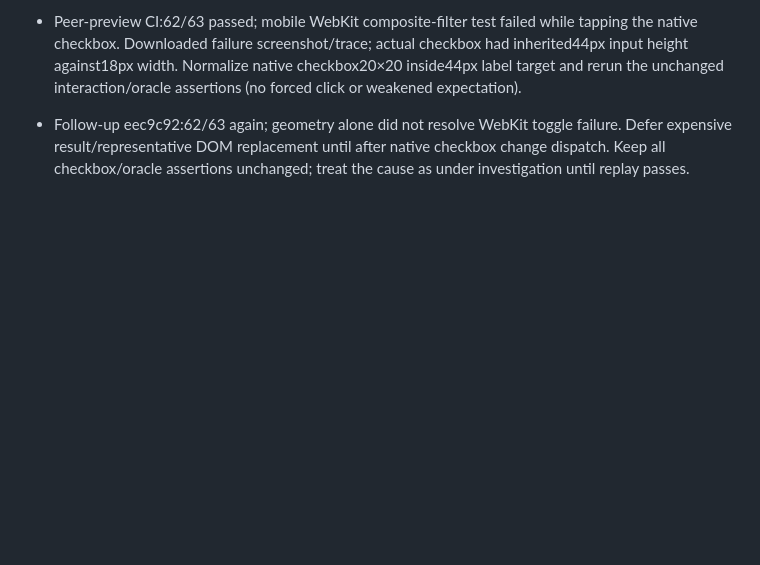
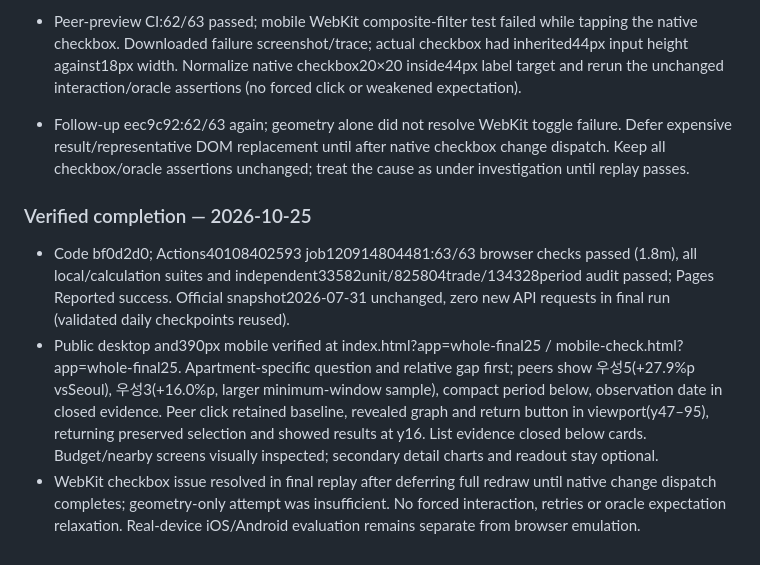
Before and after one commit to Gamez0/apartment-benchmark, a Markdown page: TASKS.md, the part around the change. Drawn GitHub-style; blank space fills up the shorter version.

Commit message:
[skip ci] Record verified progressive UX deployment and mobile inspection

```diff
--- a/TASKS.md
+++ b/TASKS.md
@@ -255,3 +255,8 @@
 - Peer-preview CI:62/63 passed; mobile WebKit composite-filter test failed while tapping the native checkbox. Downloaded failure screenshot/trace; actual checkbox had inherited44px input height against18px width. Normalize native checkbox20×20 inside44px label target and rerun the unchanged interaction/oracle assertions (no forced click or weakened expectation).
 
 - Follow-up eec9c92:62/63 again; geometry alone did not resolve WebKit toggle failure. Defer expensive result/representative DOM replacement until after native checkbox change dispatch. Keep all checkbox/oracle assertions unchanged; treat the cause as under investigation until replay passes.
+
+### Verified completion — 2026-10-25
+- Code bf0d2d0; Actions40108402593 job120914804481:63/63 browser checks passed (1.8m), all local/calculation suites and independent33582unit/825804trade/134328period audit passed; Pages Reported success. Official snapshot2026-07-31 unchanged, zero new API requests in final run (validated daily checkpoints reused).
+- Public desktop and390px mobile verified at index.html?app=whole-final25 / mobile-check.html?app=whole-final25. Apartment-specific question and relative gap first; peers show 우성5(+27.9%p vsSeoul), 우성3(+16.0%p, larger minimum-window sample), compact period below, observation date in closed evidence. Peer click retained baseline, revealed graph and return button in viewport(y47–95), returning preserved selection and showed results at y16. List evidence closed below cards. Budget/nearby screens visually inspected; secondary detail charts and readout stay optional.
+- WebKit checkbox issue resolved in final replay after deferring full redraw until native change dispatch completes; geometry-only attempt was insufficient. No forced interaction, retries or oracle expectation relaxation. Real-device iOS/Android evaluation remains separate from browser emulation.
```
